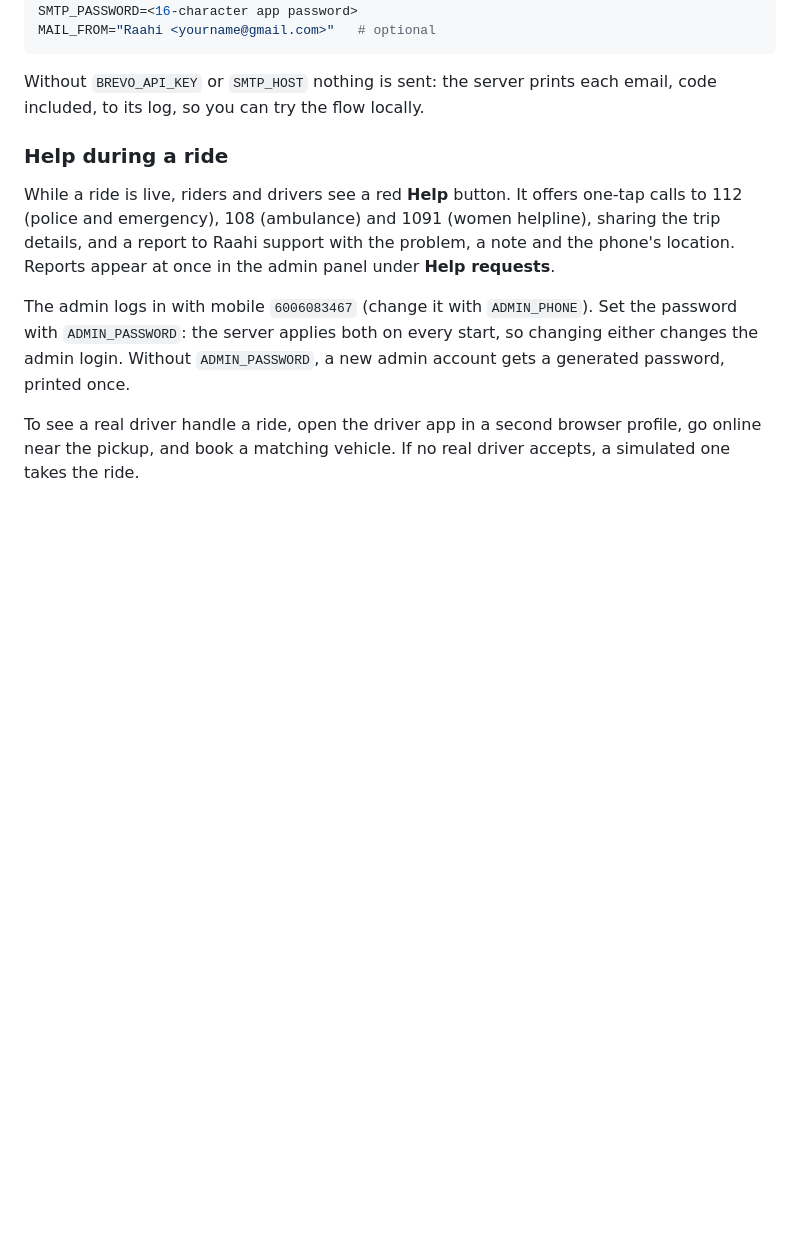
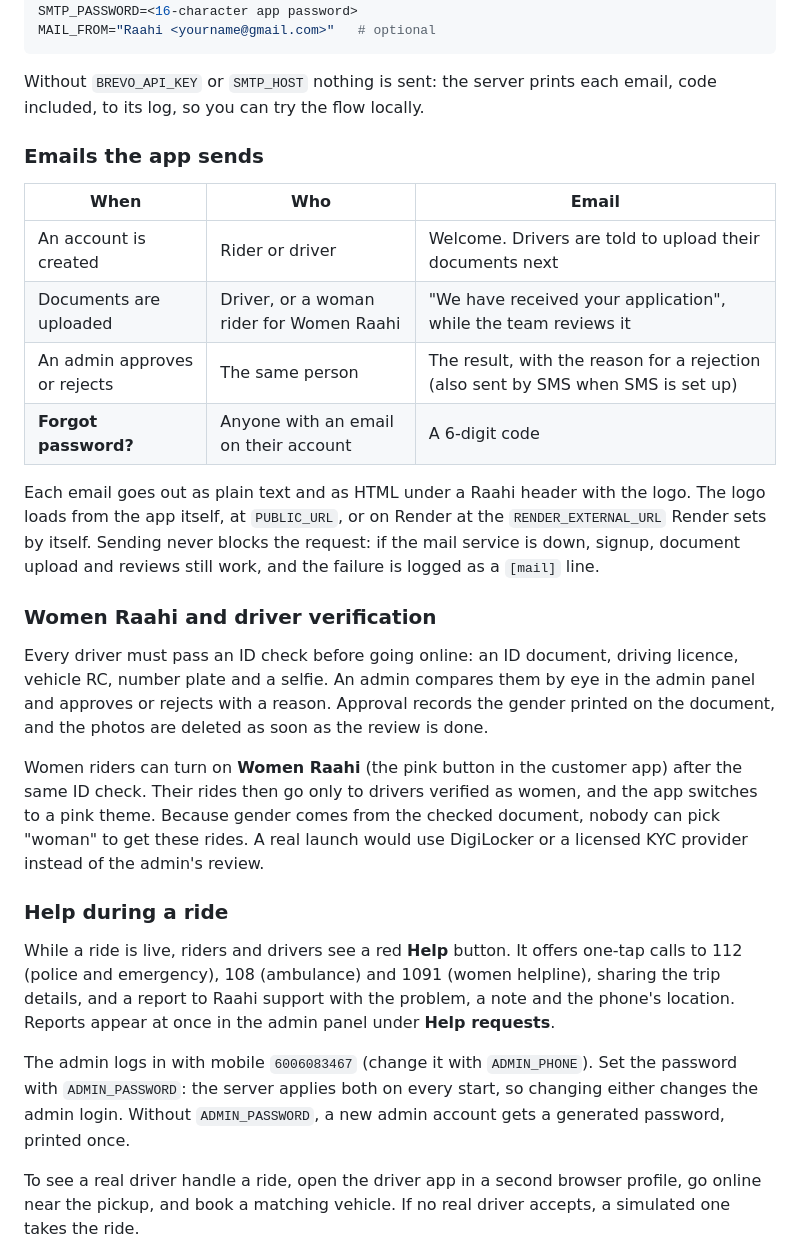
Before and after one commit to kkeshavsharma20092005/Dynamic_Pricing_Pro, a Markdown page: README.md, the part around one of its changes. GitHub-like rendering; blank space fills up the shorter version.

```diff
--- a/README.md
+++ b/README.md
@@ -72,6 +91,32 @@ MAIL_FROM="Raahi <yourname@gmail.com>"   # optional
 
 Without `BREVO_API_KEY` or `SMTP_HOST` nothing is sent: the server prints each email, code included, to its log, so you
 can try the flow locally.
+
+### Emails the app sends
+
+| When | Who | Email |
+|---|---|---|
+| An account is created | Rider or driver | Welcome. Drivers are told to upload their documents next |
+| Documents are uploaded | Driver, or a woman rider for Women Raahi | "We have received your application", while the team reviews it |
+| An admin approves or rejects | The same person | The result, with the reason for a rejection (also sent by SMS when SMS is set up) |
+| **Forgot password?** | Anyone with an email on their account | A 6-digit code |
+
+Each email goes out as plain text and as HTML under a Raahi header with the logo. The logo loads from
+the app itself, at `PUBLIC_URL`, or on Render at the `RENDER_EXTERNAL_URL` Render sets by itself.
+Sending never blocks the request: if the mail service is down, signup, document upload and reviews
+still work, and the failure is logged as a `[mail]` line.
+
+### Women Raahi and driver verification
+
+Every driver must pass an ID check before going online: an ID document, driving licence, vehicle RC,
+number plate and a selfie. An admin compares them by eye in the admin panel and approves or rejects
+with a reason. Approval records the gender printed on the document, and the photos are deleted as soon
+as the review is done.
+
+Women riders can turn on **Women Raahi** (the pink button in the customer app) after the same ID
+check. Their rides then go only to drivers verified as women, and the app switches to a pink theme.
+Because gender comes from the checked document, nobody can pick "woman" to get these rides. A real
+launch would use DigiLocker or a licensed KYC provider instead of the admin's review.
 
 ### Help during a ride
 
```
Also changed, not shown: other parts of README.md (+22 -2 lines), docs/screenshots/dashboard.jpg (added), docs/screenshots/home.jpg (added), docs/screenshots/ride.jpg (added).
